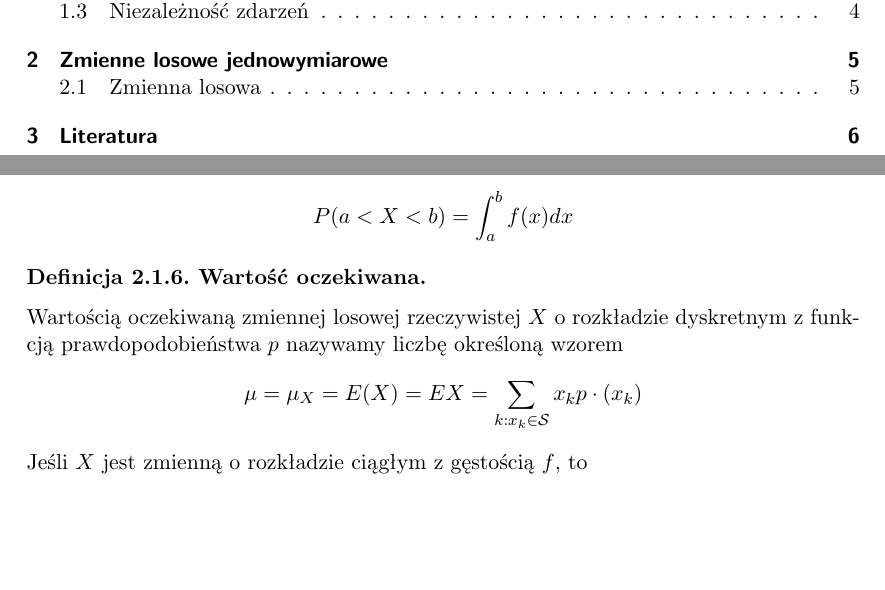
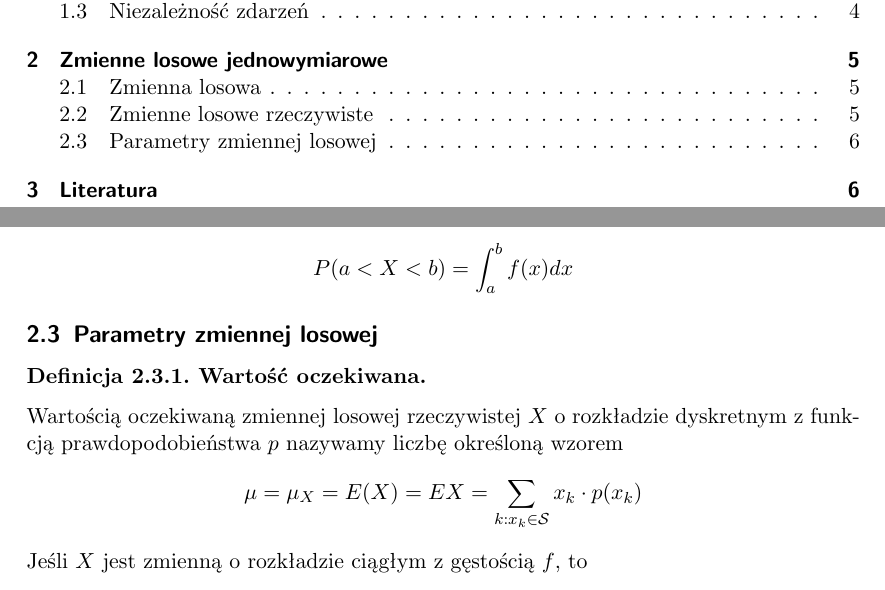
Before and after one commit to mpodmokly/notes, a LaTeX document (statystyka.tex): two parts of pages 1 and 6 of 6, joined at a grey line, cut so that both start at the same text, the shorter picture padded with empty space. Compiled offline with pdfLaTeX.

Commit message:
random variable subsections

```diff
--- a/statystyka.tex
+++ b/statystyka.tex
@@ -306,13 +308,15 @@
             P(a<X<b)=\int_{a}^{b}f(x)dx
         \]
     \end{definition}
+
+    \subsection{Parametry zmiennej losowej}
     \begin{definition}[Wartość oczekiwana]
         Wartością oczekiwaną zmiennej losowej rzeczywistej $X$ o rozkładzie
         dyskretnym z funkcją prawdopodobieństwa $p$ nazywamy liczbę określoną
         wzorem
         \[
             \mu=\mu_X=E(X)=EX=\sum_{k:x_k \in \mathcal{S}}
-            x_kp \cdot (x_k)
+            x_k \cdot p(x_k)
         \]
         Jeśli $X$ jest zmienną o rozkładzie ciągłym z gęstością $f$, to
         \[
```
Also changed, not shown: statystyka.pdf, statystyka.tex (2 more changed lines).
